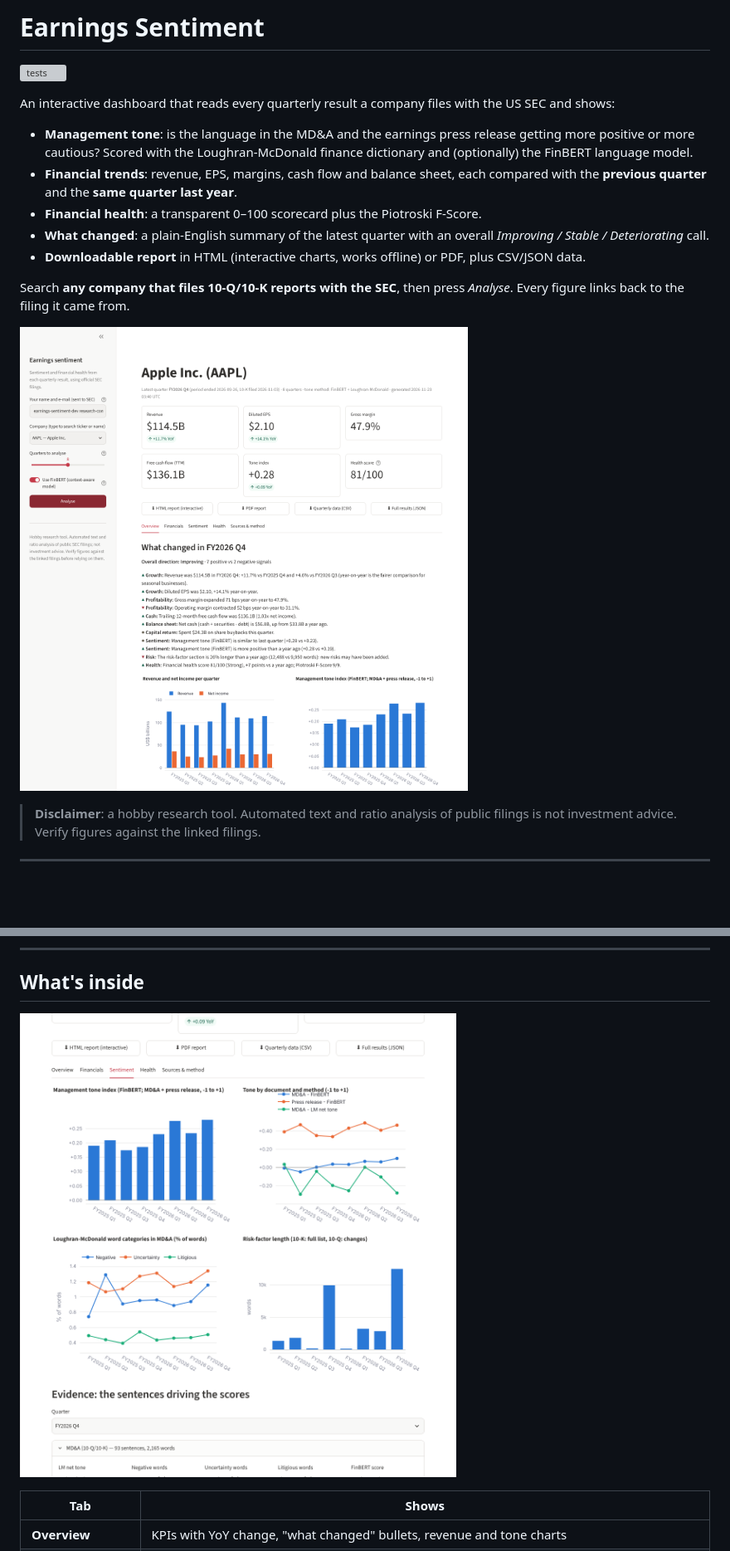
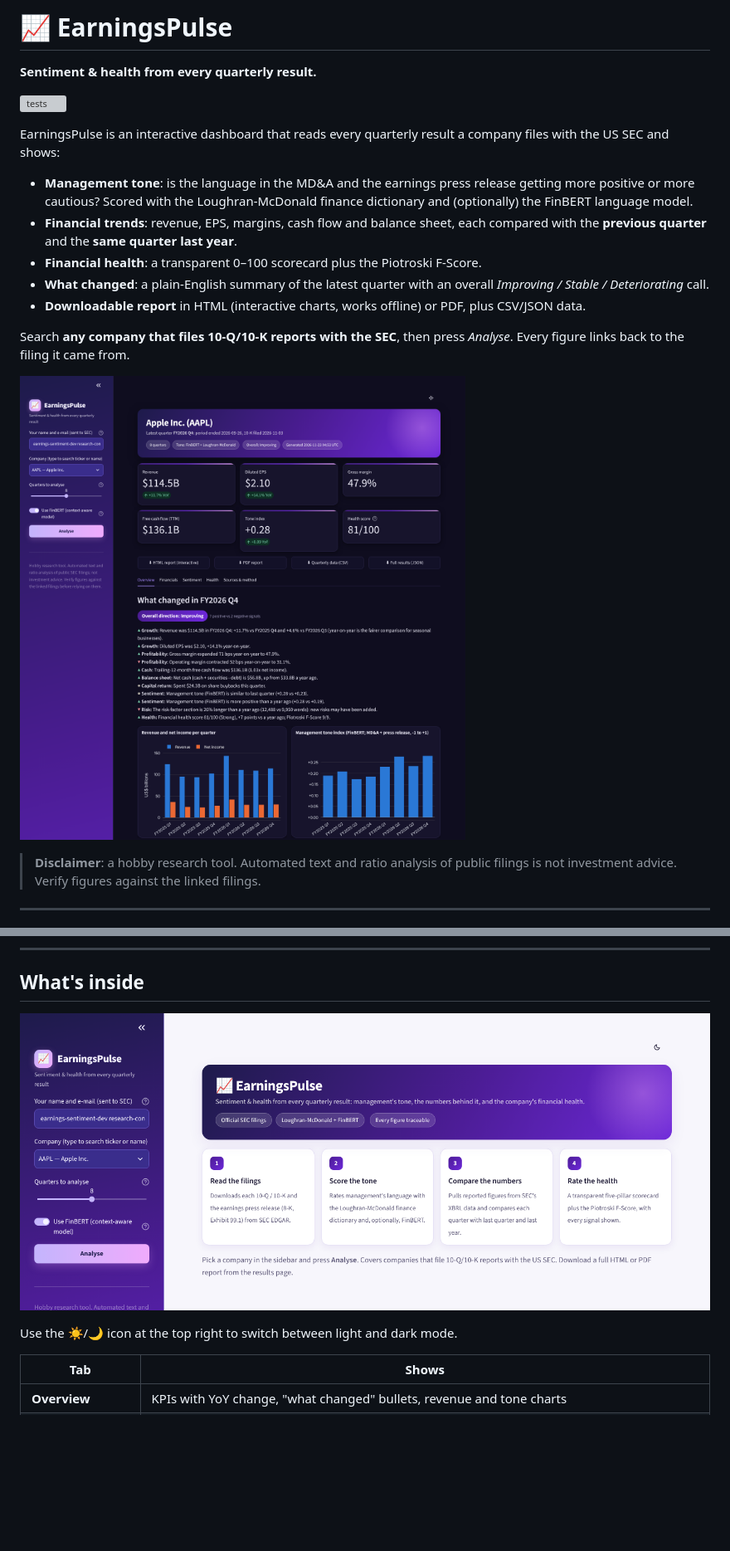
Before and after one commit to zabriskieone/earnings-sentiment, a Markdown page: README.md, 2 parts joined by grey strips. Shown at 83% size. Rendered like a GitHub page; pictures changed too: docs/images/dashboard-landing.png (added), docs/images/dashboard-overview.png, docs/images/dashboard-sentiment.png (deleted); blank space fills up the shorter version; grey boxes are pictures that could not be loaded.

```diff
--- a/README.md
+++ b/README.md
@@ -1,9 +1,11 @@
-# Earnings Sentiment
+# 📈 EarningsPulse
+
+**Sentiment & health from every quarterly result.**
 
 [![tests](https://github.com/zabriskieone/earnings-sentiment/actions/workflows/tests.yml/badge.svg)](https://github.com/zabriskieone/earnings-sentiment/actions/workflows/tests.yml)
 
-An interactive dashboard that reads every quarterly result a company files with
-the US SEC and shows:
+EarningsPulse is an interactive dashboard that reads every quarterly result a company
+files with the US SEC and shows:
 
 * **Management tone**: is the language in the MD&A and the earnings press release
   getting more positive or more cautious? Scored with the Loughran-McDonald finance
@@ -126,7 +128,9 @@ was read when it came out.
 
 ## What's inside
 
-![Sentiment tab](docs/images/dashboard-sentiment.png)
+![Landing page](docs/images/dashboard-landing.png)
+
+Use the ☀️/🌙 icon at the top right to switch between light and dark mode.
 
 | Tab | Shows |
 |---|---|
```
Also changed, not shown: 4 other files.
